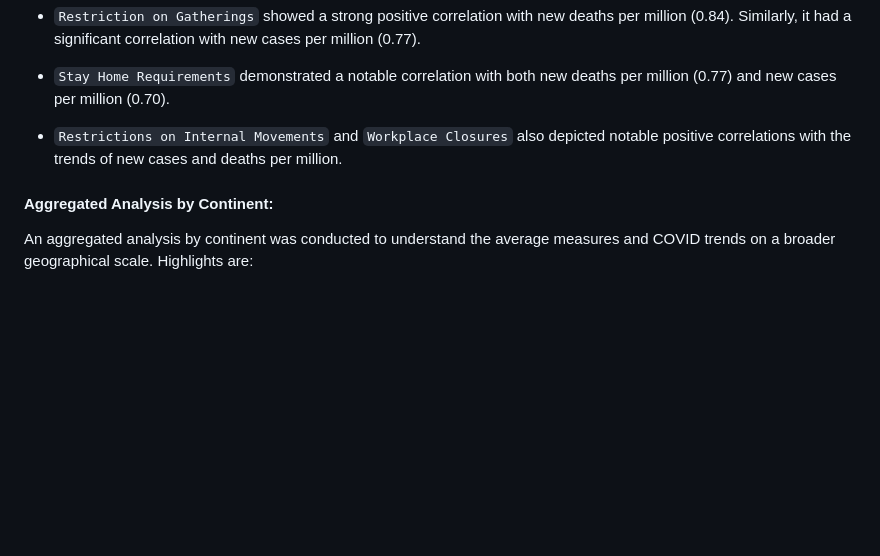
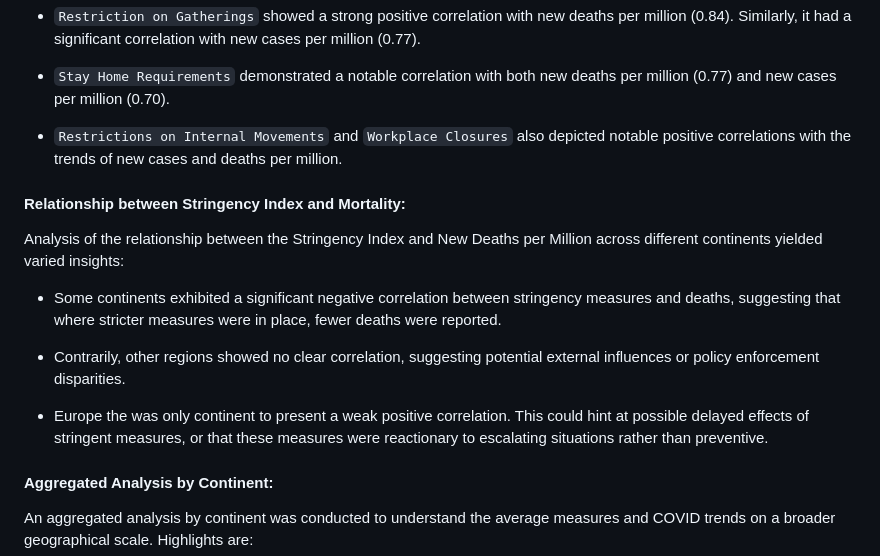
Before and after one commit to abdur-im/data-analysis-projects, a Markdown page: Covid_Mitigation_Measures/README.md, the part around the change. Rendered like a GitHub page; blank space fills up the shorter version.

```diff
--- a/Covid_Mitigation_Measures/README.md
+++ b/Covid_Mitigation_Measures/README.md
@@ -110,6 +110,15 @@ In order to assess potential non-linear relationships between the various mitiga
 
 - `Restrictions on Internal Movements` and `Workplace Closures` also depicted notable positive correlations with the trends of new cases and deaths per million.
 
+#### Relationship between Stringency Index and Mortality:
+Analysis of the relationship between the Stringency Index and New Deaths per Million across different continents yielded varied insights:
+
+- Some continents exhibited a significant negative correlation between stringency measures and deaths, suggesting that where stricter measures were in place, fewer deaths were reported.
+
+- Contrarily, other regions showed no clear correlation, suggesting potential external influences or policy enforcement disparities.
+
+- Europe the was only continent to present a weak positive correlation. This could hint at possible delayed effects of stringent measures, or that these measures were reactionary to escalating situations rather than preventive.
+
 
 #### Aggregated Analysis by Continent:
 An aggregated analysis by continent was conducted to understand the average measures and COVID trends on a broader geographical scale. Highlights are:
```
